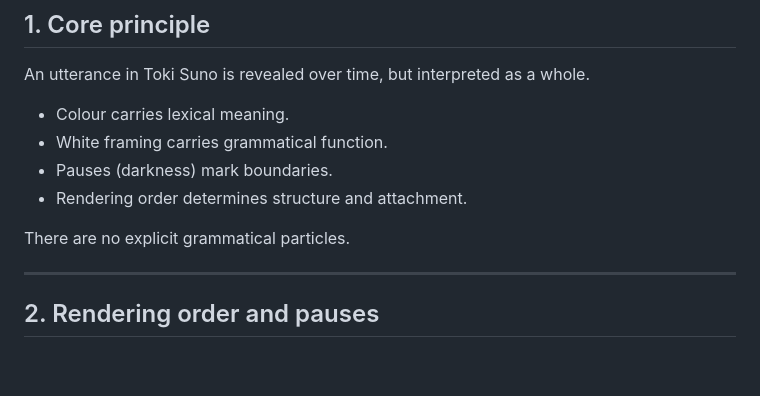
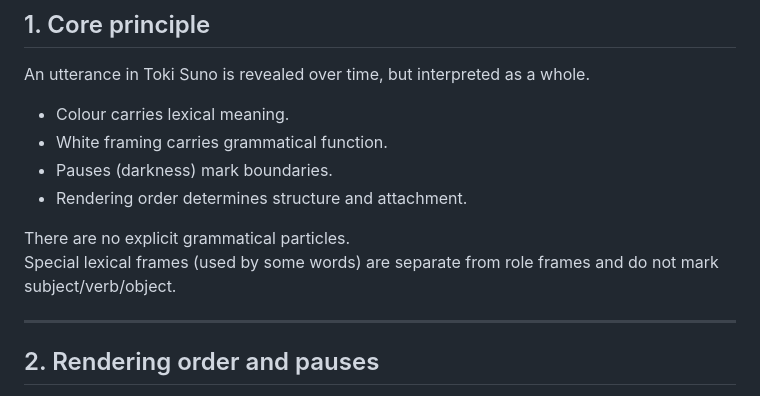
Before and after one commit to damlaio/toki-suno, a Markdown page: grammar.md, the part around the change. Rendered like a GitHub page; blank space fills up the shorter version.

```diff
--- a/grammar.md
+++ b/grammar.md
@@ -17,6 +17,7 @@ An utterance in Toki Suno is revealed over time, but interpreted as a whole.
 - Rendering order determines structure and attachment.
 
 There are no explicit grammatical particles.
+Special lexical frames (used by some words) are separate from role frames and do not mark subject/verb/object.
 
 ---
 
```
